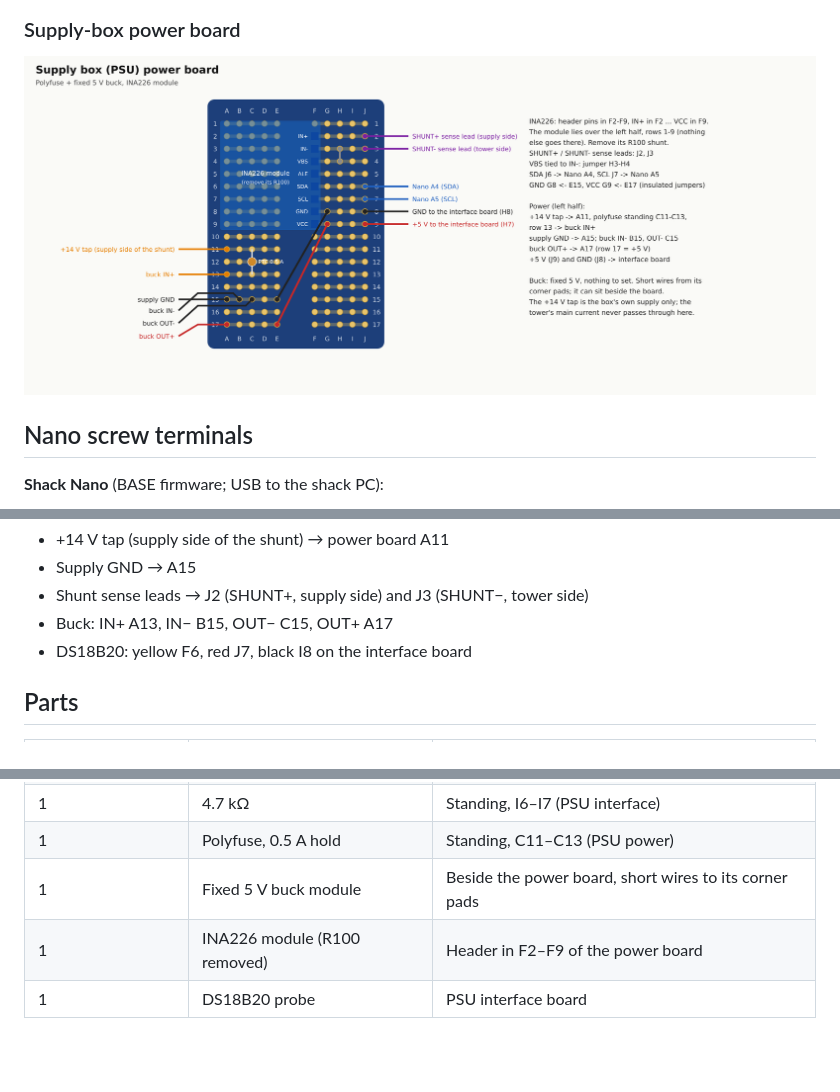
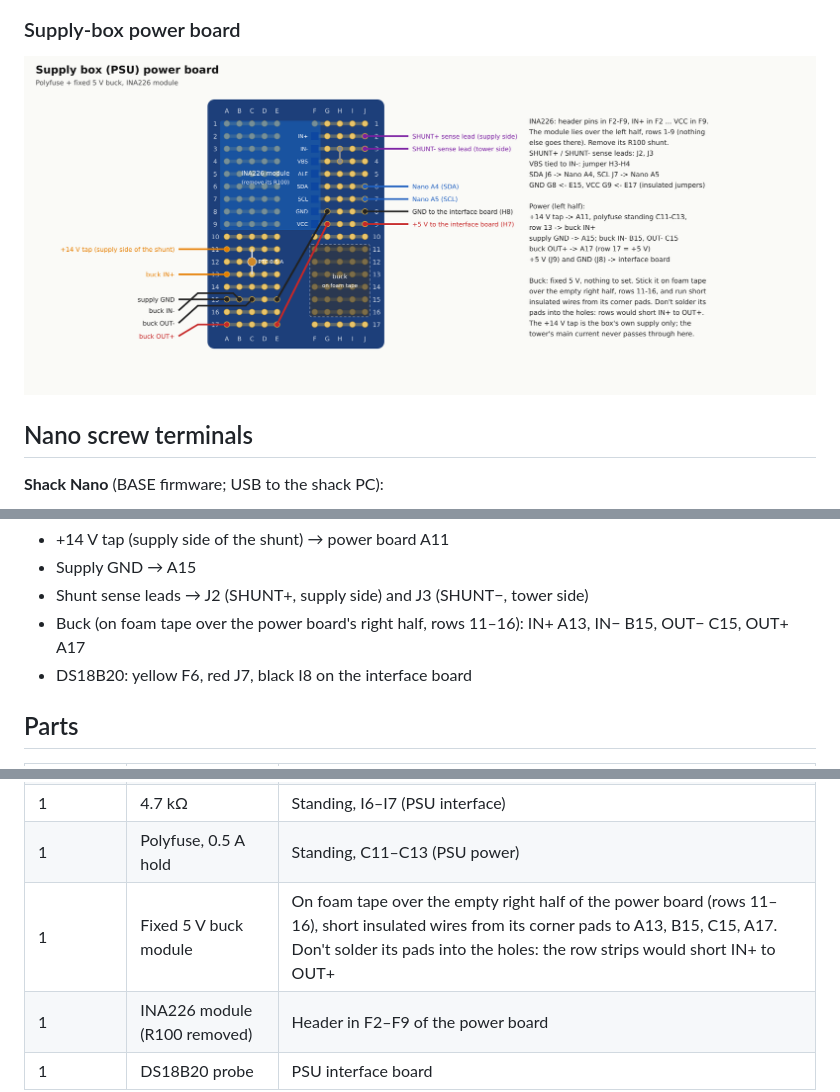
Before and after one commit to rusk2ua/remkey, a Markdown page: docs/prototype/README.md, 3 parts joined by grey strips. Rendered like a GitHub page; pictures changed too: docs/prototype/proto-psu-power.png; blank space fills up the shorter version.

Commit message:
docs: prototype buck mounts on foam tape over the power board's right half
Co-Authored-By: Claude Opus 5.5 <noreply@anthropic.com>
Claude-Session: https://claude.ai/code/session_01UT9WmjDP4GTw55uUrUFHCd

```diff
--- a/docs/prototype/README.md
+++ b/docs/prototype/README.md
@@ -62,7 +62,7 @@ The shack E220 board as built: E220 pins in E10–E16 (M0 in E10 … GND in E16;
 - +14 V tap (supply side of the shunt) → power board A11
 - Supply GND → A15
 - Shunt sense leads → J2 (SHUNT+, supply side) and J3 (SHUNT−, tower side)
-- Buck: IN+ A13, IN− B15, OUT− C15, OUT+ A17
+- Buck (on foam tape over the power board's right half, rows 11–16): IN+ A13, IN− B15, OUT− C15, OUT+ A17
 - DS18B20: yellow F6, red J7, black I8 on the interface board
 
 ## Parts
@@ -75,7 +75,7 @@ The shack E220 board as built: E220 pins in E10–E16 (M0 in E10 … GND in E16;
 | 2 (1 per E220 board) | 100 nF ceramic | B15 to B16 |
 | 1 | 4.7 kΩ | Standing, I6–I7 (PSU interface) |
 | 1 | Polyfuse, 0.5 A hold | Standing, C11–C13 (PSU power) |
-| 1 | Fixed 5 V buck module | Beside the power board, short wires to its corner pads |
+| 1 | Fixed 5 V buck module | On foam tape over the empty right half of the power board (rows 11–16), short insulated wires from its corner pads to A13, B15, C15, A17. Don't solder its pads into the holes: the row strips would short IN+ to OUT+ |
 | 1 | INA226 module (R100 removed) | Header in F2–F9 of the power board |
 | 1 | DS18B20 probe | PSU interface board |
 
```
Also changed, not shown: 2 other files.
